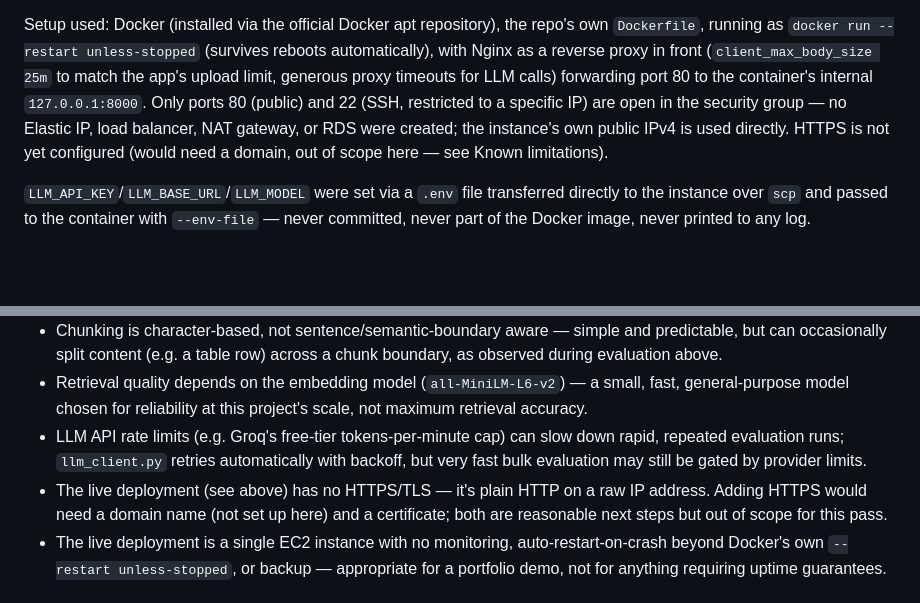
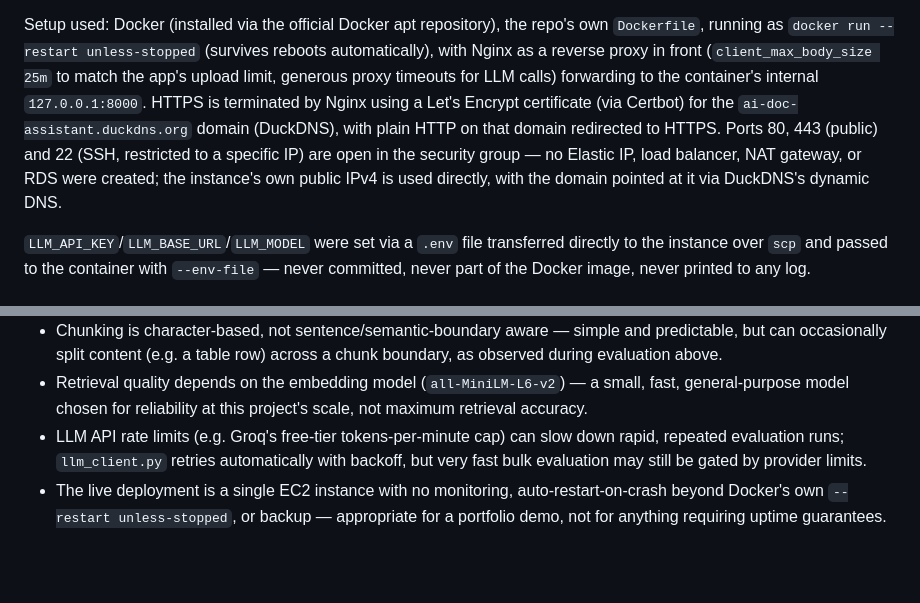
Before and after one commit to piyushgargdeveloper/DocuLens, a Markdown page: README.md, 2 parts joined by grey strips. Rendered like a GitHub page; blank space fills up the shorter version.

Commit message:
docs: update production deployment for DuckDNS HTTPS

```diff
--- a/README.md
+++ b/README.md
@@ -310,12 +310,15 @@ Setup used: Docker (installed via the official Docker apt repository),
 the repo's own `Dockerfile`, running as `docker run --restart
 unless-stopped` (survives reboots automatically), with Nginx as a
 reverse proxy in front (`client_max_body_size 25m` to match the app's
-upload limit, generous proxy timeouts for LLM calls) forwarding port 80
-to the container's internal `127.0.0.1:8000`. Only ports 80 (public) and
-22 (SSH, restricted to a specific IP) are open in the security group —
-no Elastic IP, load balancer, NAT gateway, or RDS were created; the
-instance's own public IPv4 is used directly. HTTPS is not yet configured
-(would need a domain, out of scope here — see Known limitations).
+upload limit, generous proxy timeouts for LLM calls) forwarding to the
+container's internal `127.0.0.1:8000`. HTTPS is terminated by Nginx
+using a Let's Encrypt certificate (via Certbot) for the
+`ai-doc-assistant.duckdns.org` domain (DuckDNS), with plain HTTP on
+that domain redirected to HTTPS. Ports 80, 443 (public) and 22 (SSH,
+restricted to a specific IP) are open in the security group — no
+Elastic IP, load balancer, NAT gateway, or RDS were created; the
+instance's own public IPv4 is used directly, with the domain pointed at
+it via DuckDNS's dynamic DNS.
 
 `LLM_API_KEY`/`LLM_BASE_URL`/`LLM_MODEL` were set via a `.env` file
 transferred directly to the instance over `scp` and passed to the
@@ -377,10 +380,6 @@ without a shared session store.
   slow down rapid, repeated evaluation runs; `llm_client.py` retries
   automatically with backoff, but very fast bulk evaluation may still be
   gated by provider limits.
-- The live deployment (see above) has no HTTPS/TLS — it's plain HTTP on
-  a raw IP address. Adding HTTPS would need a domain name (not set up
-  here) and a certificate; both are reasonable next steps but out of
-  scope for this pass.
 - The live deployment is a single EC2 instance with no monitoring,
   auto-restart-on-crash beyond Docker's own `--restart unless-stopped`,
   or backup — appropriate for a portfolio demo, not for anything
```
